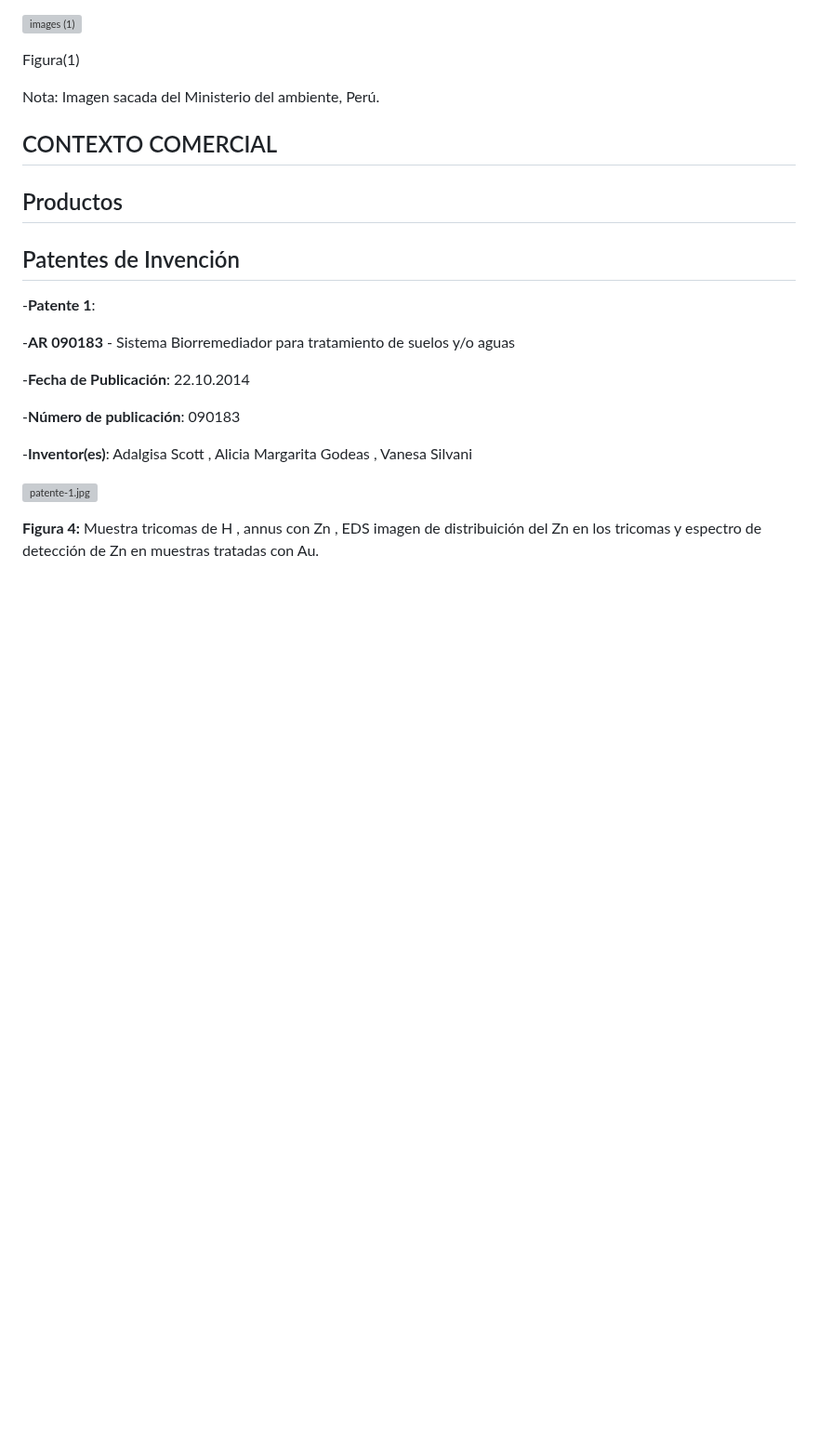
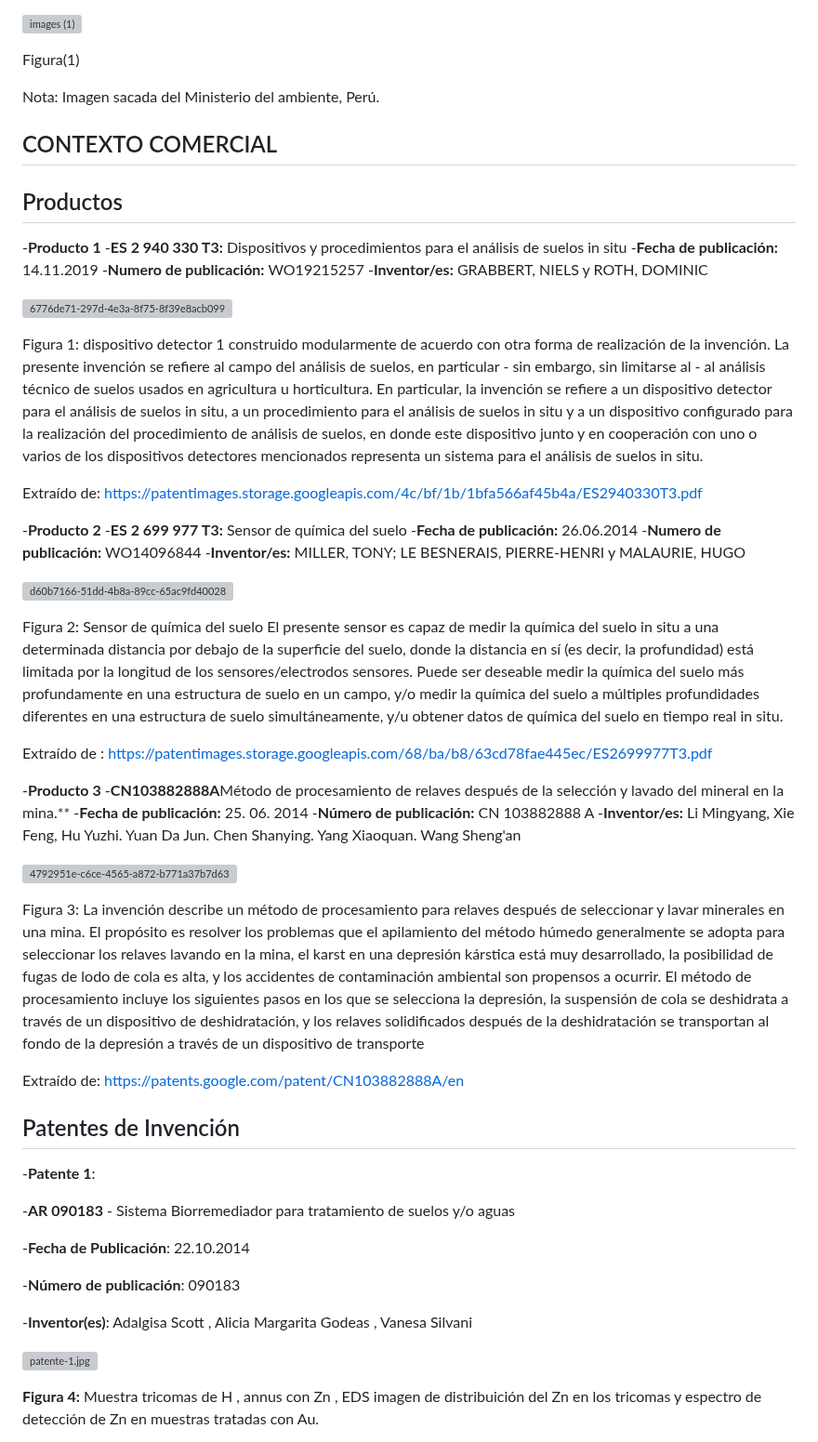
Before and after one commit to lucero-zamora/Grupo3-FdD, a Markdown page: FdD/entregables/03.Estado_del_Arte.md, the part around the change. Shown at 93% size. Rendered like a GitHub page; blank space fills up the shorter version; grey boxes are pictures that could not be loaded.

```diff
--- a/FdD/entregables/03.Estado_del_Arte.md
+++ b/FdD/entregables/03.Estado_del_Arte.md
@@ -49,6 +49,47 @@ Nota: Imagen sacada del Ministerio del ambiente, Perú.
 
 ## CONTEXTO COMERCIAL
 ## Productos
+-**Producto 1**
+-**ES 2 940 330 T3:** Dispositivos y procedimientos para el análisis de suelos in situ
+-**Fecha de publicación:** 14.11.2019
+-**Numero de publicación:** WO19215257
+-**Inventor/es:** GRABBERT, NIELS y ROTH, DOMINIC
+
+![6776de71-297d-4e3a-8f75-8f39e8acb099](https://github.com/lucero-zamora/Grupo3-FdD/assets/165912612/4c35f764-8c60-4a8e-936c-dec13700afc7)
+
+Figura 1: dispositivo detector 1 construido modularmente de acuerdo con otra forma de realización de la invención.
+La presente invención se refiere al campo del análisis de suelos, en particular - sin embargo, sin limitarse al - al análisis técnico de suelos usados en agricultura u horticultura. En particular, la invención se refiere a un dispositivo detector para el análisis de suelos in situ, a un procedimiento para el análisis de suelos in situ y a un dispositivo configurado para la realización del procedimiento de análisis de suelos, en donde este dispositivo junto y en cooperación con uno o varios de los dispositivos detectores mencionados representa un sistema para el análisis de suelos in situ.
+
+Extraído de:
+https://patentimages.storage.googleapis.com/4c/bf/1b/1bfa566af45b4a/ES2940330T3.pdf
+
+
+-**Producto 2**
+-**ES 2 699 977 T3:** Sensor de química del suelo
+-**Fecha de publicación:** 26.06.2014
+-**Numero de publicación:** WO14096844
+-**Inventor/es:** MILLER, TONY; LE BESNERAIS, PIERRE-HENRI y MALAURIE, HUGO
+
+![d60b7166-51dd-4b8a-89cc-65ac9fd40028](https://github.com/lucero-zamora/Grupo3-FdD/assets/165912612/e2da0e7c-1d52-4969-94ba-317e25eafdb5)
+
+Figura 2: Sensor de química del suelo
+El presente sensor es capaz de medir la química del suelo in situ a una determinada distancia por debajo de la superficie del suelo, donde la distancia en sí (es decir, la profundidad) está limitada por la longitud de los sensores/electrodos sensores. Puede ser deseable medir la química del suelo más profundamente en una estructura de suelo en un campo, y/o medir la química del suelo a múltiples profundidades diferentes en una estructura de suelo simultáneamente, y/u obtener datos de química del suelo en tiempo real in situ.
+
+ Extraído de : https://patentimages.storage.googleapis.com/68/ba/b8/63cd78fae445ec/ES2699977T3.pdf
+
+
+-**Producto 3**
+-**CN103882888A**Método de procesamiento de relaves después de la selección y lavado del mineral en la mina.**
+-**Fecha de publicación:** 25. 06. 2014
+-**Número de publicación:** CN 103882888 A
+-**Inventor/es:** Li Mingyang, Xie Feng, Hu Yuzhi. Yuan Da Jun. Chen Shanying. Yang Xiaoquan. Wang Sheng'an
+
+![4792951e-c6ce-4565-a872-b771a37b7d63](https://github.com/lucero-zamora/Grupo3-FdD/assets/165912612/986ebf68-c8dd-40ca-998c-1ccd703ef918)
+
+Figura 3: La invención describe un método de procesamiento para relaves después de seleccionar y lavar minerales en una mina.
+El propósito es resolver los problemas que el apilamiento del método húmedo generalmente se adopta para seleccionar los relaves lavando en la mina, el karst en una depresión kárstica está muy desarrollado, la posibilidad de fugas de lodo de cola es alta, y los accidentes de contaminación ambiental son propensos a ocurrir. El método de procesamiento incluye los siguientes pasos en los que se selecciona la depresión, la suspensión de cola se deshidrata a través de un dispositivo de deshidratación, y los relaves solidificados después de la deshidratación se transportan al fondo de la depresión a través de un dispositivo de transporte
+
+Extraído de: https://patents.google.com/patent/CN103882888A/en
 
 
 
```
